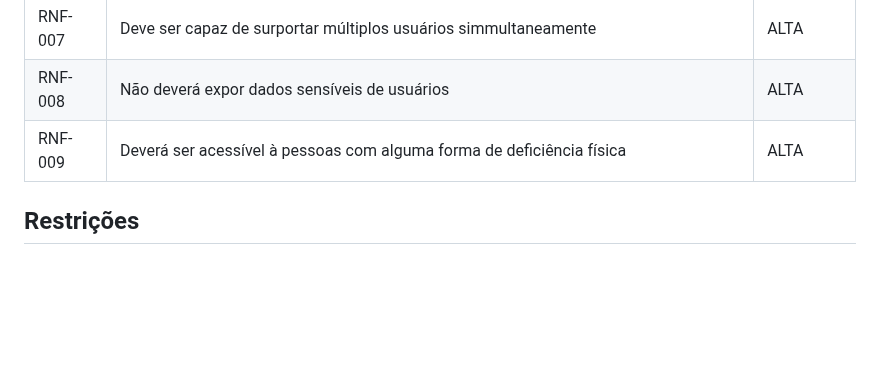
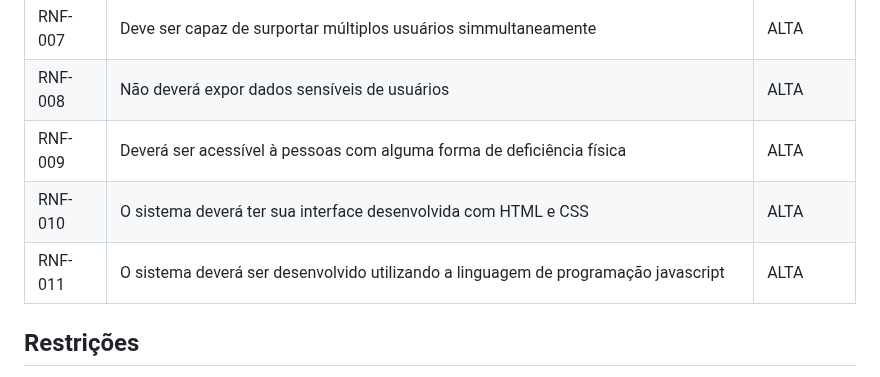
Before and after one commit to ICEI-PUC-Minas-PMV-ADS/pmv-ads-2023-1-e1-proj-web-t12-planejamento-diario, a Markdown page: docs/02-Especificação do Projeto.md, the part around the change. Drawn GitHub-style; blank space fills up the shorter version.

```diff
--- a/docs/02-Especificação do Projeto.md
+++ b/docs/02-Especificação do Projeto.md
@@ -64,6 +64,8 @@ As tabelas que se seguem apresentam os requisitos funcionais e não funcionais q
 |RNF-007| Deve ser capaz de surportar múltiplos usuários simmultaneamente | ALTA |
 |RNF-008| Não deverá expor dados sensíveis de usuários | ALTA |
 |RNF-009| Deverá ser acessível à pessoas com alguma forma de deficiência física | ALTA |
+|RNF-010| O sistema deverá ter sua interface desenvolvida com HTML e CSS | ALTA |
+|RNF-011| O sistema deverá ser desenvolvido utilizando a linguagem de programação javascript | ALTA |
 
 
 ## Restrições
```
